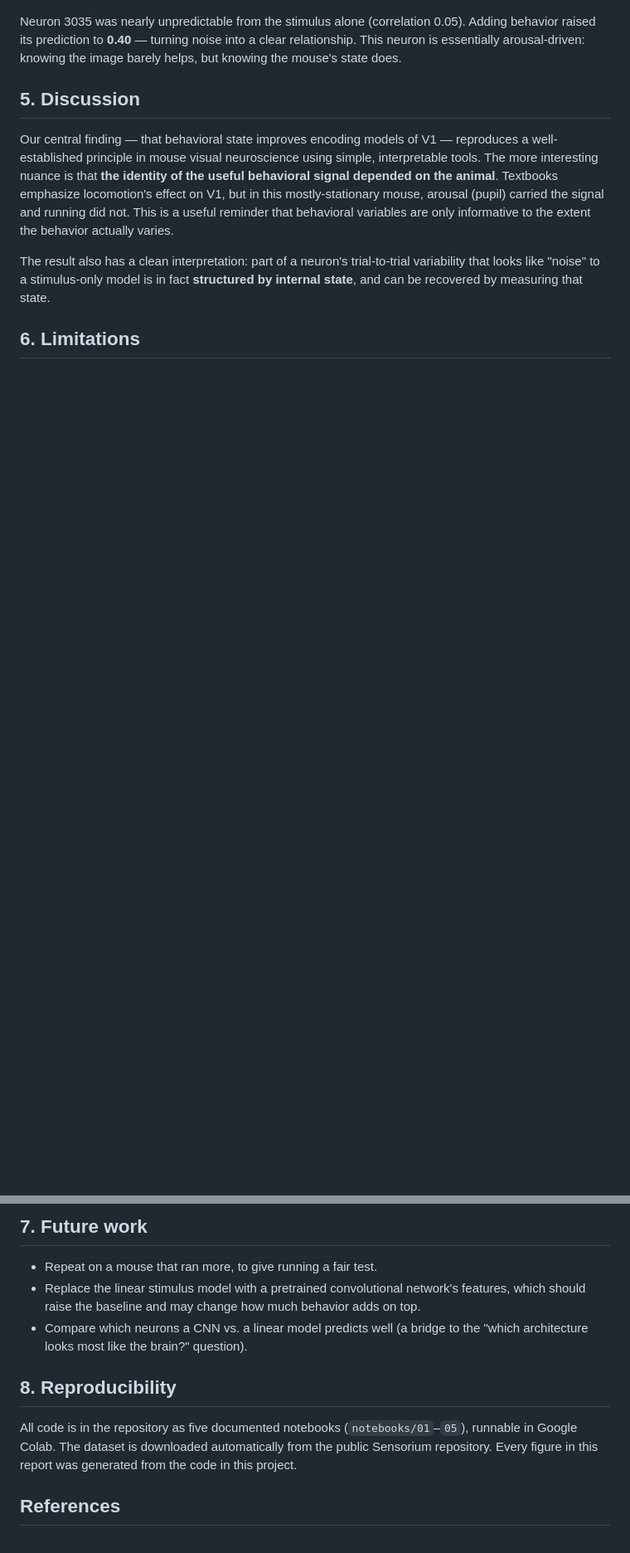
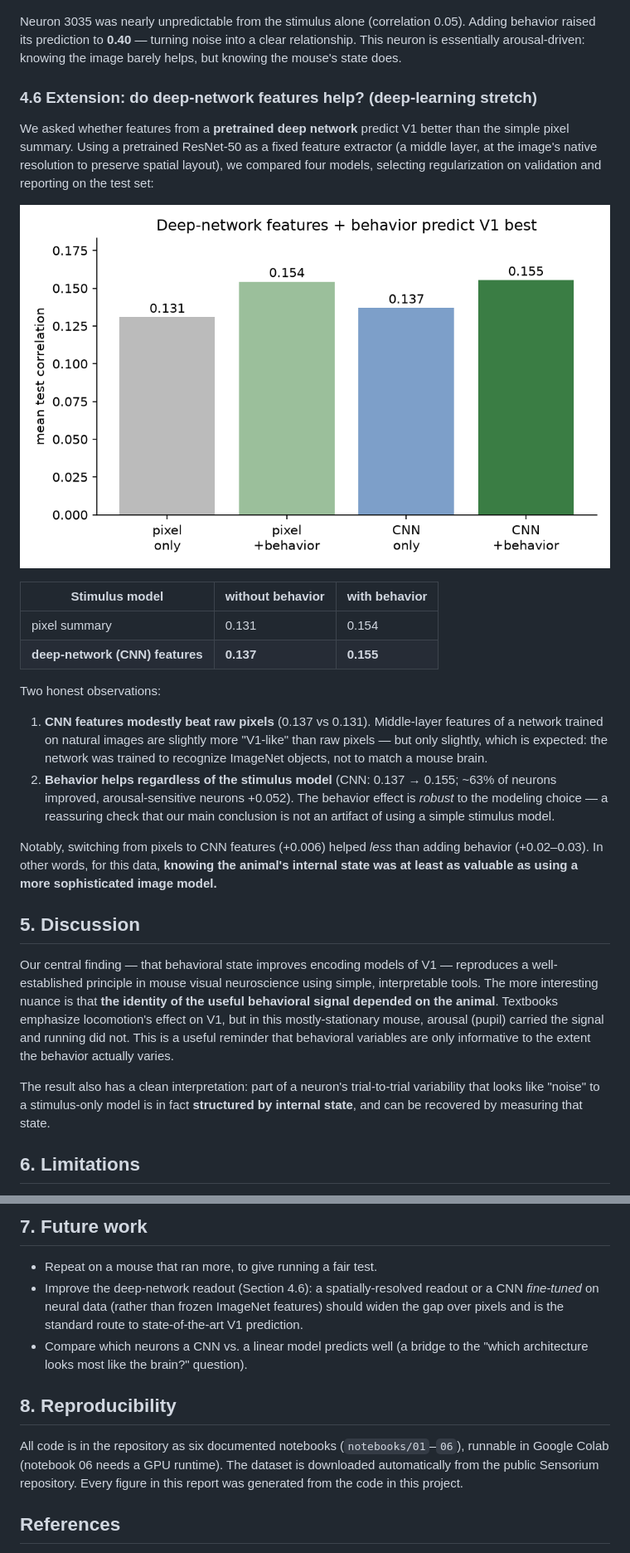
Before and after one commit to AmishI123/neuroscience-project, a Markdown page: docs/REPORT.md, 2 parts joined by grey strips. Shown at 83% size. Drawn GitHub-style; pictures changed too: results/fig6_deep_learning.png (added); blank space fills up the shorter version.

Commit message:
Add deep-learning stretch: notebook 06, CNN comparison figure, report section
Pretrained ResNet-50 mid-level features (native resolution, spatial
readout) vs pixel baseline, each +/- behavior, alpha-selected on
validation and scored on test:
  pixel 0.131 | pixel+beh 0.154 | CNN 0.137 | CNN+beh 0.155
CNN features modestly beat pixels; behavior helps on top of either
(robustness check). Honest finding: internal state was at least as
valuable as a fancier image model. Notebook 06 is the GPU version for
the applicant; results computed here on CPU. Report section 4.6 added.

Co-Authored-By: Claude Opus 4.8 (1M context) <noreply@anthropic.com>

```diff
--- a/docs/REPORT.md
+++ b/docs/REPORT.md
@@ -128,6 +128,35 @@ behavior raised its prediction to **0.40** — turning noise into a clear relati
 This neuron is essentially arousal-driven: knowing the image barely helps, but knowing
 the mouse's state does.
 
+### 4.6 Extension: do deep-network features help? (deep-learning stretch)
+
+We asked whether features from a **pretrained deep network** predict V1 better than the
+simple pixel summary. Using a pretrained ResNet-50 as a fixed feature extractor (a
+middle layer, at the image's native resolution to preserve spatial layout), we compared
+four models, selecting regularization on validation and reporting on the test set:
+
+![Deep-learning comparison](../results/fig6_deep_learning.png)
+
+| Stimulus model | without behavior | with behavior |
+|---|---|---|
+| pixel summary | 0.131 | 0.154 |
+| **deep-network (CNN) features** | **0.137** | **0.155** |
+
+Two honest observations:
+
+1. **CNN features modestly beat raw pixels** (0.137 vs 0.131). Middle-layer features of a
+   network trained on natural images are slightly more "V1-like" than raw pixels — but
+   only slightly, which is expected: the network was trained to recognize ImageNet
+   objects, not to match a mouse brain.
+2. **Behavior helps regardless of the stimulus model** (CNN: 0.137 → 0.155; ~63% of
+   neurons improved, arousal-sensitive neurons +0.052). The behavior effect is *robust*
+   to the modeling choice — a reassuring check that our main conclusion is not an
+   artifact of using a simple stimulus model.
+
+Notably, switching from pixels to CNN features (+0.006) helped *less* than adding
+behavior (+0.02–0.03). In other words, for this data, **knowing the animal's internal
+state was at least as valuable as using a more sophisticated image model.**
+
 ## 5. Discussion
 
 Our central finding — that behavioral state improves encoding models of V1 — reproduces
@@ -156,15 +185,16 @@ internal state**, and can be recovered by measuring that state.
 ## 7. Future work
 
 - Repeat on a mouse that ran more, to give running a fair test.
-- Replace the linear stimulus model with a pretrained convolutional network's features,
-  which should raise the baseline and may change how much behavior adds on top.
+- Improve the deep-network readout (Section 4.6): a spatially-resolved readout or a CNN
+  *fine-tuned* on neural data (rather than frozen ImageNet features) should widen the gap
+  over pixels and is the standard route to state-of-the-art V1 prediction.
 - Compare which neurons a CNN vs. a linear model predicts well (a bridge to the
   "which architecture looks most like the brain?" question).
 
 ## 8. Reproducibility
 
-All code is in the repository as five documented notebooks
-(`notebooks/01`–`05`), runnable in Google Colab. The dataset is downloaded
+All code is in the repository as six documented notebooks
+(`notebooks/01`–`06`), runnable in Google Colab (notebook 06 needs a GPU runtime). The dataset is downloaded
 automatically from the public Sensorium repository. Every figure in this report was
 generated from the code in this project.
 
```
Also changed, not shown: README.md (+1 -0 lines), 2 other files.
